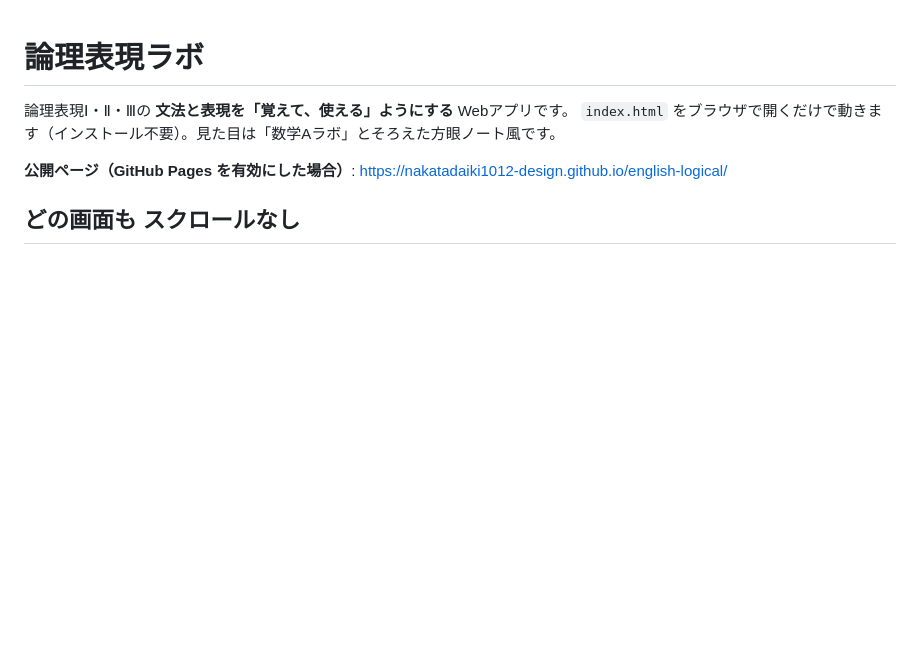
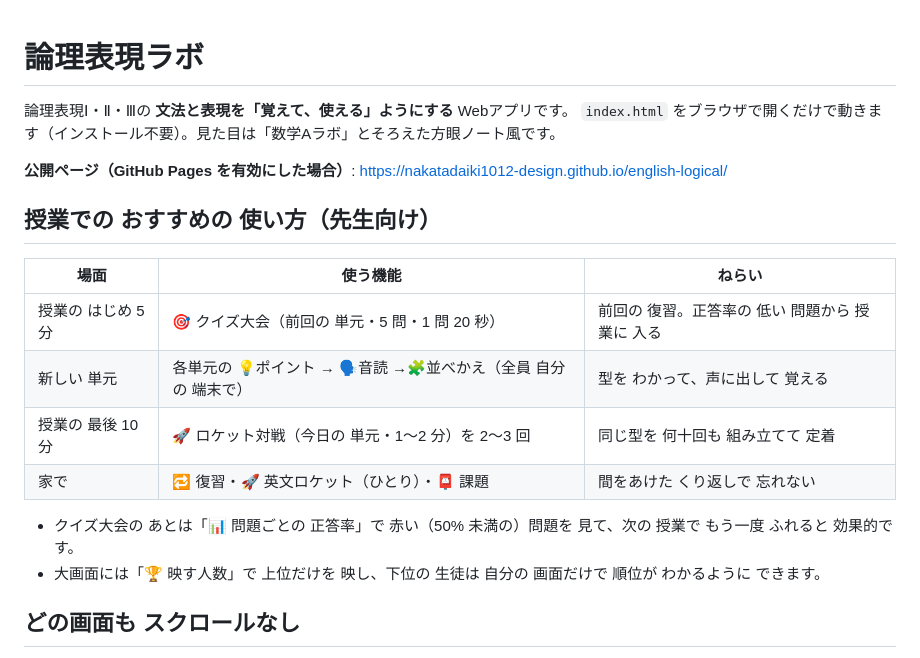
Before and after one commit to nakatadaiki1012-design/english-logical, a Markdown page: README.md, the part around the change. Rendered like a GitHub page; blank space fills up the shorter version.

Commit message:
README：授業での おすすめの 使い方
Co-Authored-By: Claude Opus 5.5 <noreply@anthropic.com>
Claude-Session: https://claude.ai/code/session_01TuwLMpmg2R6CPycLLzKXUG

```diff
--- a/README.md
+++ b/README.md
@@ -4,6 +4,18 @@
 `index.html` をブラウザで開くだけで動きます（インストール不要）。見た目は「数学Aラボ」とそろえた方眼ノート風です。
 
 **公開ページ（GitHub Pages を有効にした場合）**: https://nakatadaiki1012-design.github.io/english-logical/
+
+## 授業での おすすめの 使い方（先生向け）
+
+| 場面 | 使う機能 | ねらい |
+|---|---|---|
+| 授業の はじめ 5 分 | 🎯 クイズ大会（前回の 単元・5 問・1 問 20 秒） | 前回の 復習。正答率の 低い 問題から 授業に 入る |
+| 新しい 単元 | 各単元の 💡ポイント → 🗣音読 →🧩並べかえ（全員 自分の 端末で） | 型を わかって、声に出して 覚える |
+| 授業の 最後 10 分 | 🚀 ロケット対戦（今日の 単元・1〜2 分）を 2〜3 回 | 同じ型を 何十回も 組み立てて 定着 |
+| 家で | 🔁 復習・🚀 英文ロケット（ひとり）・📮 課題 | 間をあけた くり返しで 忘れない |
+
+- クイズ大会の あとは「📊 問題ごとの 正答率」で 赤い（50% 未満の）問題を 見て、次の 授業で もう一度 ふれると 効果的です。
+- 大画面には「🏆 映す人数」で 上位だけを 映し、下位の 生徒は 自分の 画面だけで 順位が わかるように できます。
 
 ## どの画面も スクロールなし
 
```
